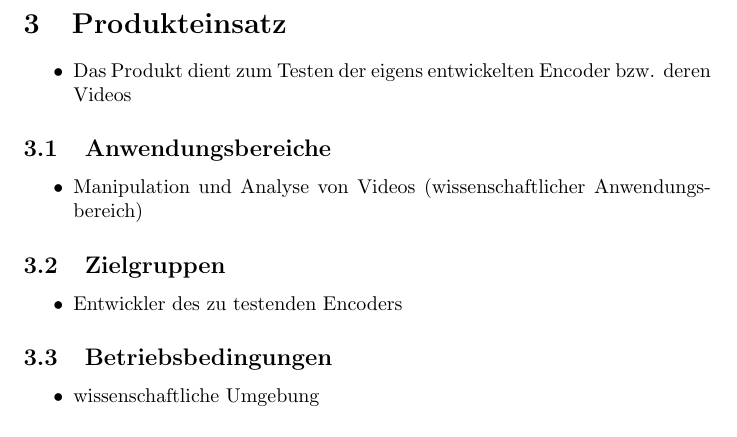
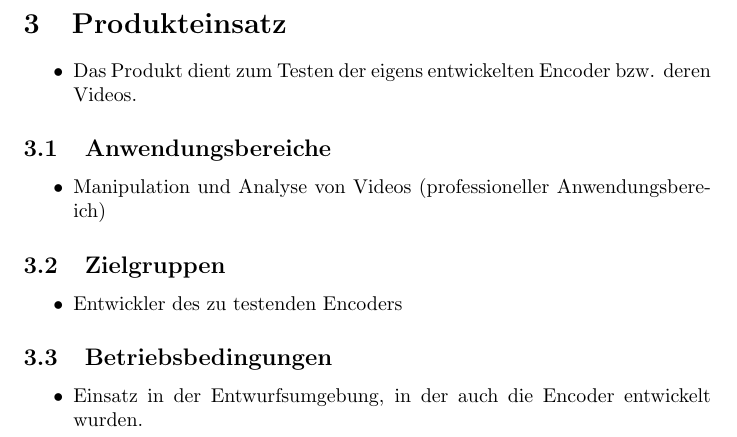
Before and after one commit to TehMillhouse/YUV.KA, a LaTeX document (pflichtenheft/pflichtenheft.tex, which reads pflichtenheft/produkteinsatz.tex): part of page 4 of 16, cut so that both start at the same text. Compiled offline with pdfLaTeX.

Commit message:
Fix some of the phrasing

```diff
--- a/pflichtenheft/produkteinsatz.tex
+++ b/pflichtenheft/produkteinsatz.tex
@@ -1,13 +1,13 @@
 \section{Produkteinsatz}
 
 \begin{itemize}
-	\item Das Produkt dient zum Testen der eigens entwickelten Encoder bzw. deren Videos
+	\item Das Produkt dient zum Testen der eigens entwickelten Encoder bzw. deren Videos.
 \end{itemize}
 
 \subsection{Anwendungsbereiche}
 
 \begin{itemize}
-	\item Manipulation und Analyse von Videos (wissenschaftlicher Anwendungsbereich)
+	\item Manipulation und Analyse von Videos (professioneller Anwendungsbereich)
 \end{itemize}
 
 \subsection{Zielgruppen}
@@ -19,5 +19,5 @@
 \subsection{Betriebsbedingungen}
 
 \begin{itemize}
-	\item wissenschaftliche Umgebung
+	\item Einsatz in der Entwurfsumgebung, in der auch die Encoder entwickelt wurden.
 \end{itemize}
```
